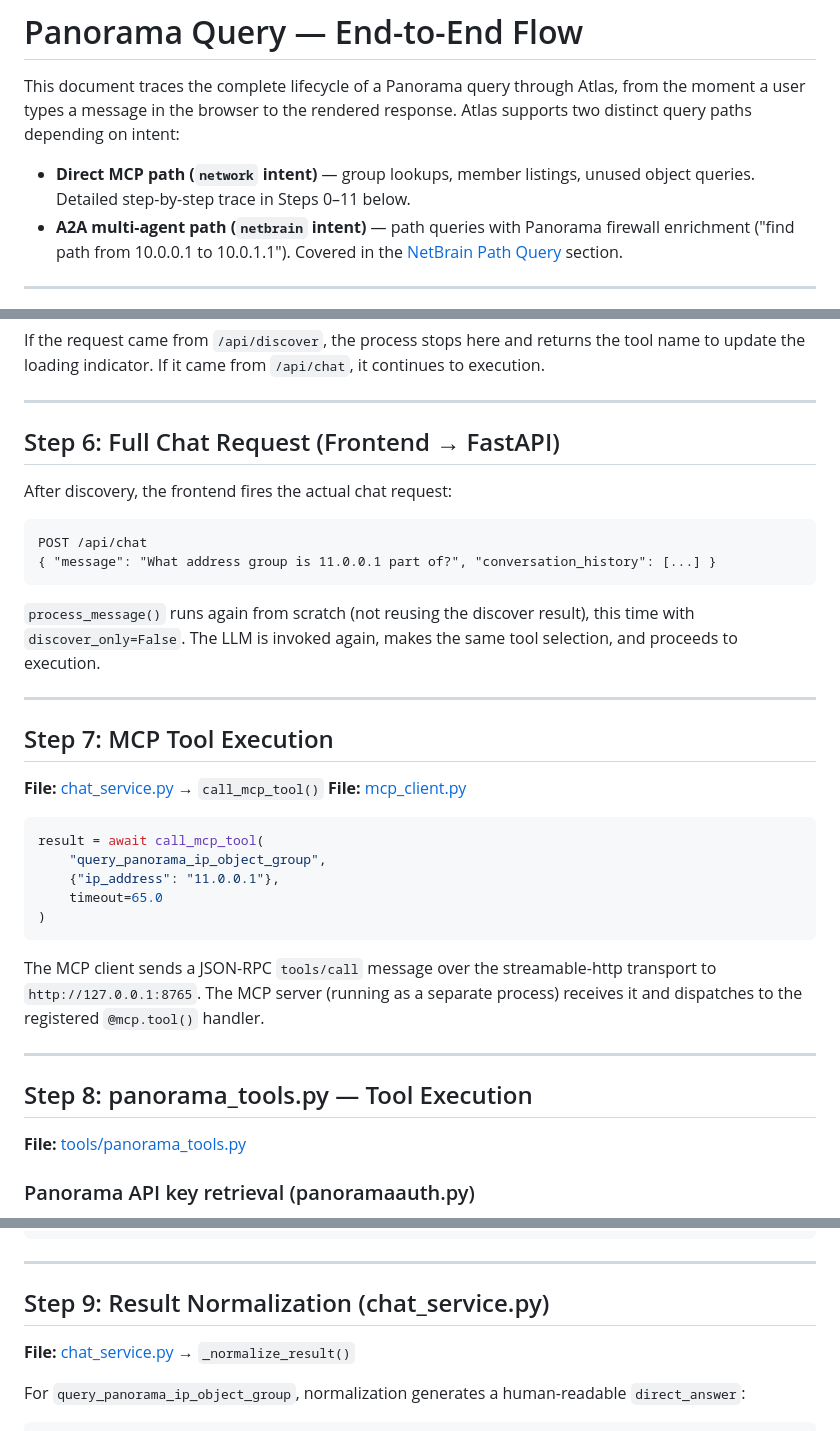
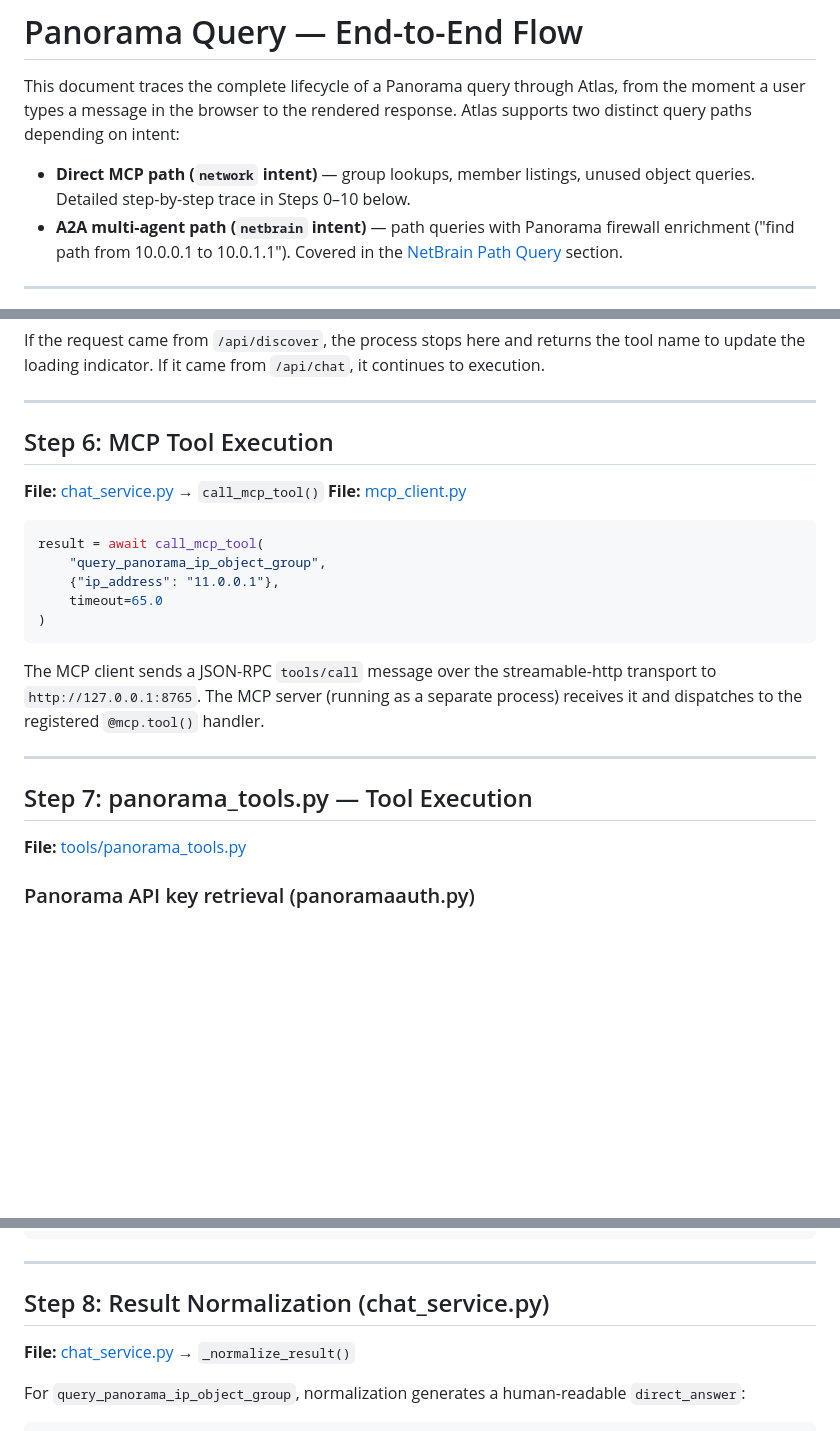
Before and after one commit to manikandarajzma/netbrain, a Markdown page: Documentation/End-to-End-flow/panorama.md, 3 parts joined by grey strips. Rendered like a GitHub page; blank space fills up the shorter version.

````diff
--- a/Documentation/End-to-End-flow/panorama.md
+++ b/Documentation/End-to-End-flow/panorama.md
@@ -2,7 +2,7 @@
 
 This document traces the complete lifecycle of a Panorama query through Atlas, from the moment a user types a message in the browser to the rendered response. Atlas supports two distinct query paths depending on intent:
 
-- **Direct MCP path (`network` intent)** — group lookups, member listings, unused object queries. Detailed step-by-step trace in Steps 0–11 below.
+- **Direct MCP path (`network` intent)** — group lookups, member listings, unused object queries. Detailed step-by-step trace in Steps 0–10 below.
 - **A2A multi-agent path (`netbrain` intent)** — path queries with Panorama firewall enrichment ("find path from 10.0.0.1 to 10.0.1.1"). Covered in the [NetBrain Path Query](#netbrain-path-query-netbrain-intent) section.
 
 ---
@@ -102,20 +102,7 @@ If the request came from `/api/discover`, the process stops here and returns the
 
 ---
 
-## Step 6: Full Chat Request (Frontend → FastAPI)
-
-After discovery, the frontend fires the actual chat request:
-
-```
-POST /api/chat
-{ "message": "What address group is 11.0.0.1 part of?", "conversation_history": [...] }
-```
-
-`process_message()` runs again from scratch (not reusing the discover result), this time with `discover_only=False`. The LLM is invoked again, makes the same tool selection, and proceeds to execution.
-
----
-
-## Step 7: MCP Tool Execution
+## Step 6: MCP Tool Execution
 
 **File:** [chat_service.py](../../chat_service.py) → `call_mcp_tool()`
 **File:** [mcp_client.py](../../mcp_client.py)
@@ -132,7 +119,7 @@ The MCP client sends a JSON-RPC `tools/call` message over the streamable-http tr
 
 ---
 
-## Step 8: panorama_tools.py — Tool Execution
+## Step 7: panorama_tools.py — Tool Execution
 
 **File:** [tools/panorama_tools.py](../../tools/panorama_tools.py)
 
@@ -318,7 +305,7 @@ Each address group entry has `<static><member>` children. The tool checks whethe
 
 ---
 
-## Step 9: Result Normalization (chat_service.py)
+## Step 8: Result Normalization (chat_service.py)
 
 **File:** [chat_service.py](../../chat_service.py) → `_normalize_result()`
 
````
Also changed, not shown: other parts of Documentation/End-to-End-flow/panorama.md (+2 -2 lines).
